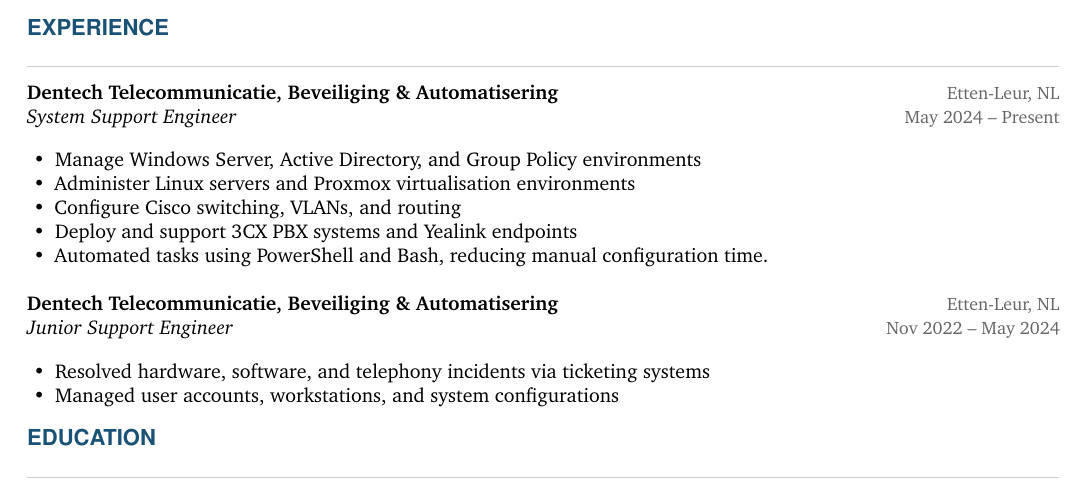
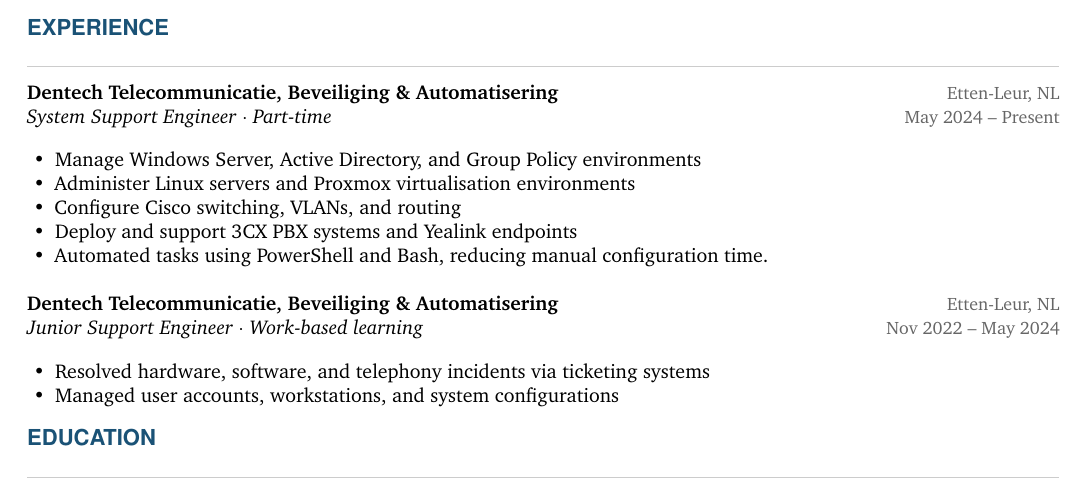
Before and after one commit to DanielvG-IT/DanielvG-IT, a LaTeX CV (Daniël van Ginneken - Curriculum Vitae.tex): part of page 1 of 2, cut so that both start at the same text. Compiled offline with pdfLaTeX.

Commit message:
Update CV experience section: specify part-time and work-based learning roles

```diff
--- a/Daniël van Ginneken - Curriculum Vitae.tex
+++ b/Daniël van Ginneken - Curriculum Vitae.tex
@@ -94,7 +94,7 @@
 \section{Experience}
 
 \cventry{Dentech Telecommunicatie, Beveiliging \& Automatisering}{Etten-Leur, NL}%
-        {System Support Engineer}{May 2024 -- Present}
+        {System Support Engineer $\cdot$ Part-time}{May 2024 -- Present}
 \begin{itemize}
   \item Manage Windows Server, Active Directory, and Group Policy environments
   \item Administer Linux servers and Proxmox virtualisation environments
@@ -106,7 +106,7 @@
 \vspace{4pt}
 
 \cventry{Dentech Telecommunicatie, Beveiliging \& Automatisering}{Etten-Leur, NL}%
-        {Junior Support Engineer}{Nov 2022 -- May 2024}
+        {Junior Support Engineer $\cdot$ Work-based learning}{Nov 2022 -- May 2024}
 \begin{itemize}
   \item Resolved hardware, software, and telephony incidents via ticketing systems
   \item Managed user accounts, workstations, and system configurations
```
